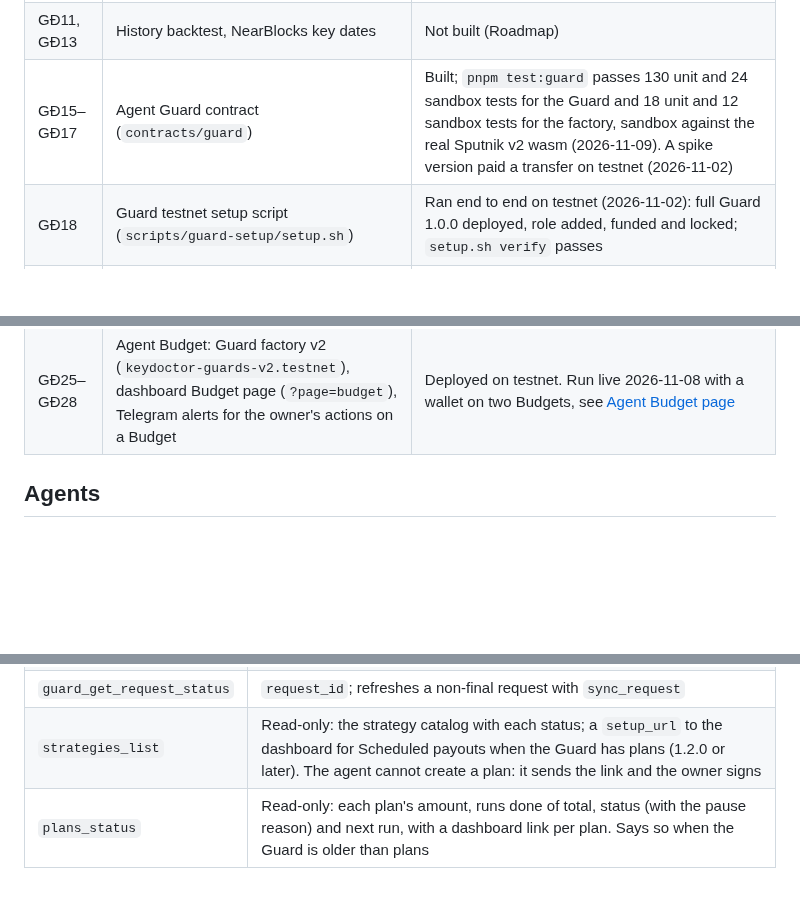
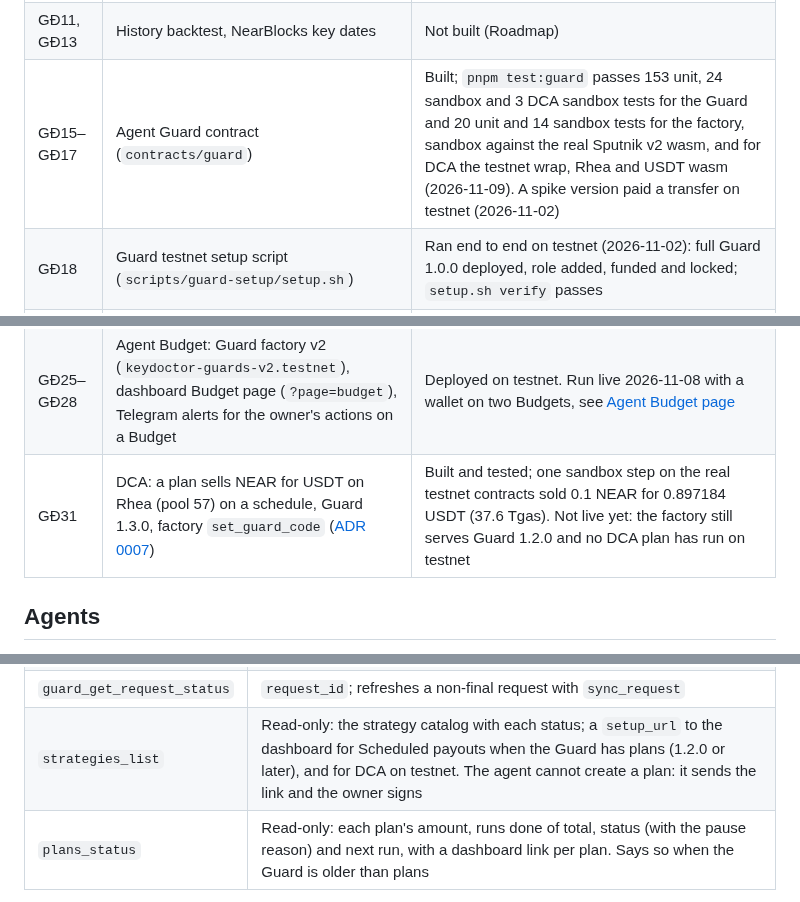
Before and after one commit to BLV-Labs/keydoctor, a Markdown page: README.md, 3 parts joined by grey strips. GitHub-like rendering; blank space fills up the shorter version.

```diff
--- a/README.md
+++ b/README.md
@@ -166,7 +166,7 @@ Requires Node.js 22.18+ and pnpm 10. `corepack enable` installs the pnpm version
 | GĐ10 | Network stats script | Built; numbers pending a live run |
 | GĐ12 | One-tap watch links: `POST /api/watch-link`, MCP `watch`, `/start <code>`, dashboard "Create links" | Deployed with the Worker; MCP `watch` is in `tools/list`, a link has not been opened live yet |
 | GĐ11, GĐ13 | History backtest, NearBlocks key dates | Not built (Roadmap) |
-| GĐ15–GĐ17 | Agent Guard contract (`contracts/guard`) | Built; `pnpm test:guard` passes 130 unit and 24 sandbox tests for the Guard and 18 unit and 12 sandbox tests for the factory, sandbox against the real Sputnik v2 wasm (2026-11-09). A spike version paid a transfer on testnet (2026-11-02) |
+| GĐ15–GĐ17 | Agent Guard contract (`contracts/guard`) | Built; `pnpm test:guard` passes 153 unit, 24 sandbox and 3 DCA sandbox tests for the Guard and 20 unit and 14 sandbox tests for the factory, sandbox against the real Sputnik v2 wasm, and for DCA the testnet wrap, Rhea and USDT wasm (2026-11-09). A spike version paid a transfer on testnet (2026-11-02) |
 | GĐ18 | Guard testnet setup script (`scripts/guard-setup/setup.sh`) | Ran end to end on testnet (2026-11-02): full Guard 1.0.0 deployed, role added, funded and locked; `setup.sh verify` passes |
 | YD1 | Yield library: `scanVault` reads DAO balances, open transfers and Rhea Lend rates (on-chain and the Rhea API on mainnet), allowlist and floor filters, `kd.yield.v1` | Built; fixture tests, and live reads through the deployed Worker (2026-11-08) |
 | YD2 | TEE model step: `adviceRequest`, `validateAdvice`, cached advice in D1 (`yield_advice`), rule-order fallback | Deployed 2026-11-08. Model picked by a live compare of three TEE models ([`data/yield-model-compare.md`](data/yield-model-compare.md)). No model call from the Worker seen live yet: no test DAO holds the token, so there is nothing to order |
@@ -174,6 +174,7 @@ Requires Node.js 22.18+ and pnpm 10. `corepack enable` installs the pnpm version
 | YD4 | Dashboard Yield page (`?page=yield&dao=<dao>`) and My Agents (`?page=my-agents`): the testnet allowlist proposal builder (register, supply, withdraw all as DAO `FunctionCall` proposals the council's wallet signs), council votes, and every agent of the DAOs where a connected account sits on the council | Deployed to Pages 2026-11-09; render and builder tests, live read of `payroll-2.sputnik-v2.testnet` in the browser. No proposal signed from the dashboard yet, so the supply and withdraw path (YD0) is still unproven. Off on mainnet |
 | GĐ19 | Guard MCP (`apps/guard-mcp`) and demo invoices (`demo/invoices/`) | Built; 42 tests with a mocked chain. All four invoices run live on testnet (2026-11-02): `inv-001`..`003` `auto_approved`, the DAO paid each receiver in the same tx (15.2 Tgas each); `inv-004` (500 NEAR to `attacker.testnet`) became proposal 5, `pending` with `NOT_WHITELISTED`, `OVER_PER_TX`, `OVER_DAILY_LIMIT`, nothing paid (8.4 Tgas) |
 | GĐ25–GĐ28 | Agent Budget: Guard factory v2 (`keydoctor-guards-v2.testnet`), dashboard Budget page (`?page=budget`), Telegram alerts for the owner's actions on a Budget | Deployed on testnet. Run live 2026-11-08 with a wallet on two Budgets, see [Agent Budget page](#agent-budget-page-dashboard-testnet) |
+| GĐ31 | DCA: a plan sells NEAR for USDT on Rhea (pool 57) on a schedule, Guard 1.3.0, factory `set_guard_code` ([ADR 0007](docs/decisions/0007-dca-swap-step.md)) | Built and tested; one sandbox step on the real testnet contracts sold 0.1 NEAR for 0.897184 USDT (37.6 Tgas). Not live yet: the factory still serves Guard 1.2.0 and no DCA plan has run on testnet |
 
 ## Agents
 
@@ -269,7 +270,7 @@ claude mcp add guard -e NEAR_NETWORK=testnet -e GUARD_CONTRACT_ID=<prefix>-guard
 | `guard_get_policy` | Read-only: limits, spent and remaining in the current 24-hour window, reset time, whitelisted receivers |
 | `guard_request_transfer` | `receiver_id`, `amount_near` (decimal string, converted to yoctoNEAR exactly), optional `memo`. Signs `request_transfer` with a new `request_id` and 200 Tgas. Returns `auto_approved` (paid), `pending` (a DAO proposal for the council, with reasons) or `rejected` (a Guard error code such as `PAUSED` or `TOO_MANY_PENDING`) |
 | `guard_get_request_status` | `request_id`; refreshes a non-final request with `sync_request` |
-| `strategies_list` | Read-only: the strategy catalog with each status; a `setup_url` to the dashboard for Scheduled payouts when the Guard has plans (1.2.0 or later). The agent cannot create a plan: it sends the link and the owner signs |
+| `strategies_list` | Read-only: the strategy catalog with each status; a `setup_url` to the dashboard for Scheduled payouts when the Guard has plans (1.2.0 or later), and for DCA on testnet. The agent cannot create a plan: it sends the link and the owner signs |
 | `plans_status` | Read-only: each plan's amount, runs done of total, status (with the pause reason) and next run, with a dashboard link per plan. Says so when the Guard is older than plans |
 
 The tool descriptions and messages tell the agent not to send a pending payment again and not to split it into smaller ones: over the limit is the council's call. When the outcome of a transaction is not known (`UNKNOWN_OUTCOME`), the result carries the tx hash and the agent must check the status instead of retrying.
```
Also changed, not shown: other parts of README.md (+2 -0 lines), docs/final-idea.md (+1 -1 lines), docs/stories/backlog.md (+2 -1 lines).
